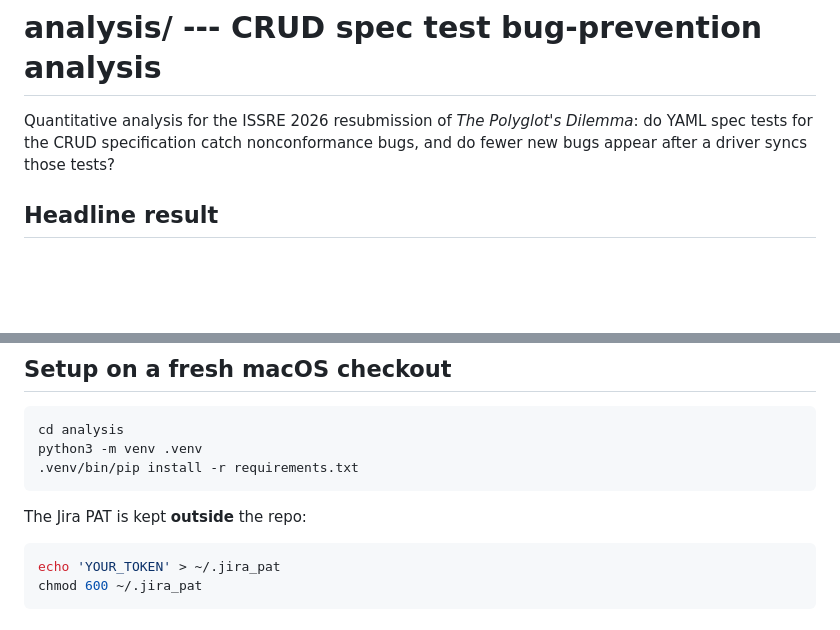
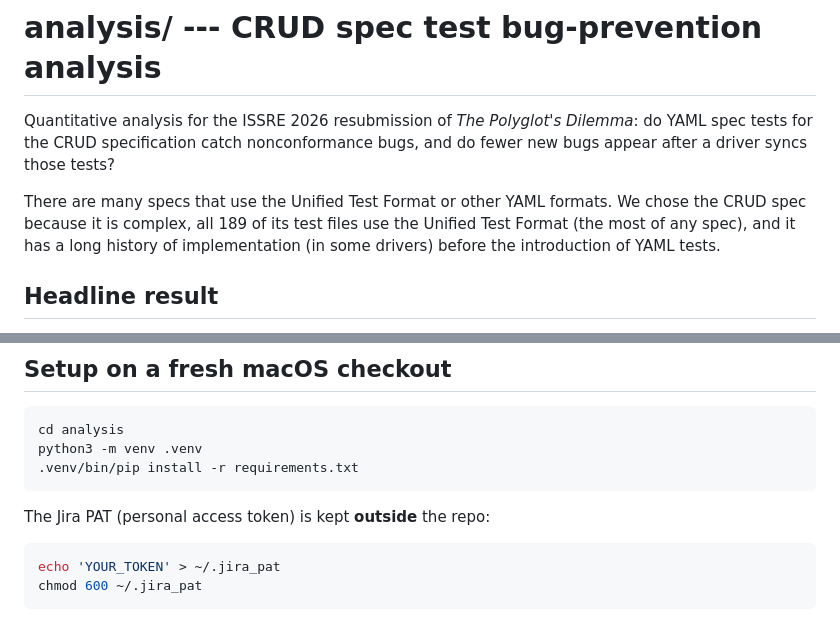
Before and after one commit to mongodb-labs/driver-yaml-spec-testing, a Markdown page: analysis/README.md, 2 parts joined by grey strips. Drawn GitHub-style; blank space fills up the shorter version.

Commit message:
Correct CRUD test file count claim in README
CRUD has 189 UTF files (most of any spec), not the most total files.
SDAM has 230 and CSE has 223, but fewer are UTF.

````diff
--- a/analysis/README.md
+++ b/analysis/README.md
@@ -4,6 +4,8 @@ Quantitative analysis for the ISSRE 2026 resubmission of *The Polyglot's
 Dilemma*: do YAML spec tests for the CRUD specification catch
 nonconformance bugs, and do fewer new bugs appear after a driver syncs
 those tests?
+
+There are many specs that use the Unified Test Format or other YAML formats. We chose the CRUD spec because it is complex, all 189 of its test files use the Unified Test Format (the most of any spec), and it has a long history of implementation (in some drivers) before the introduction of YAML tests.
 
 ## Headline result
 
@@ -97,7 +99,7 @@ python3 -m venv .venv
 .venv/bin/pip install -r requirements.txt
 ```
 
-The Jira PAT is kept **outside** the repo:
+The Jira PAT (personal access token) is kept **outside** the repo:
 
 ```sh
 echo 'YOUR_TOKEN' > ~/.jira_pat
````
